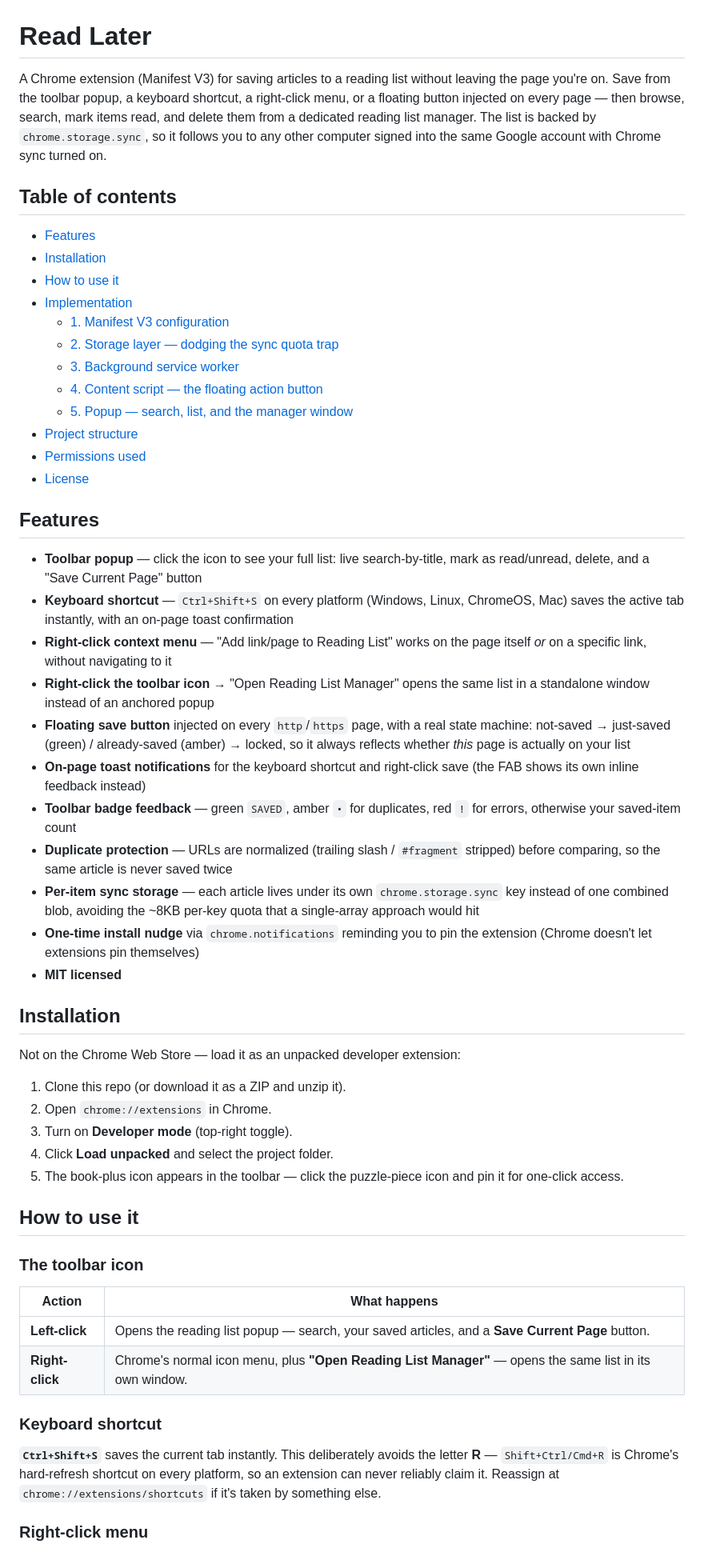
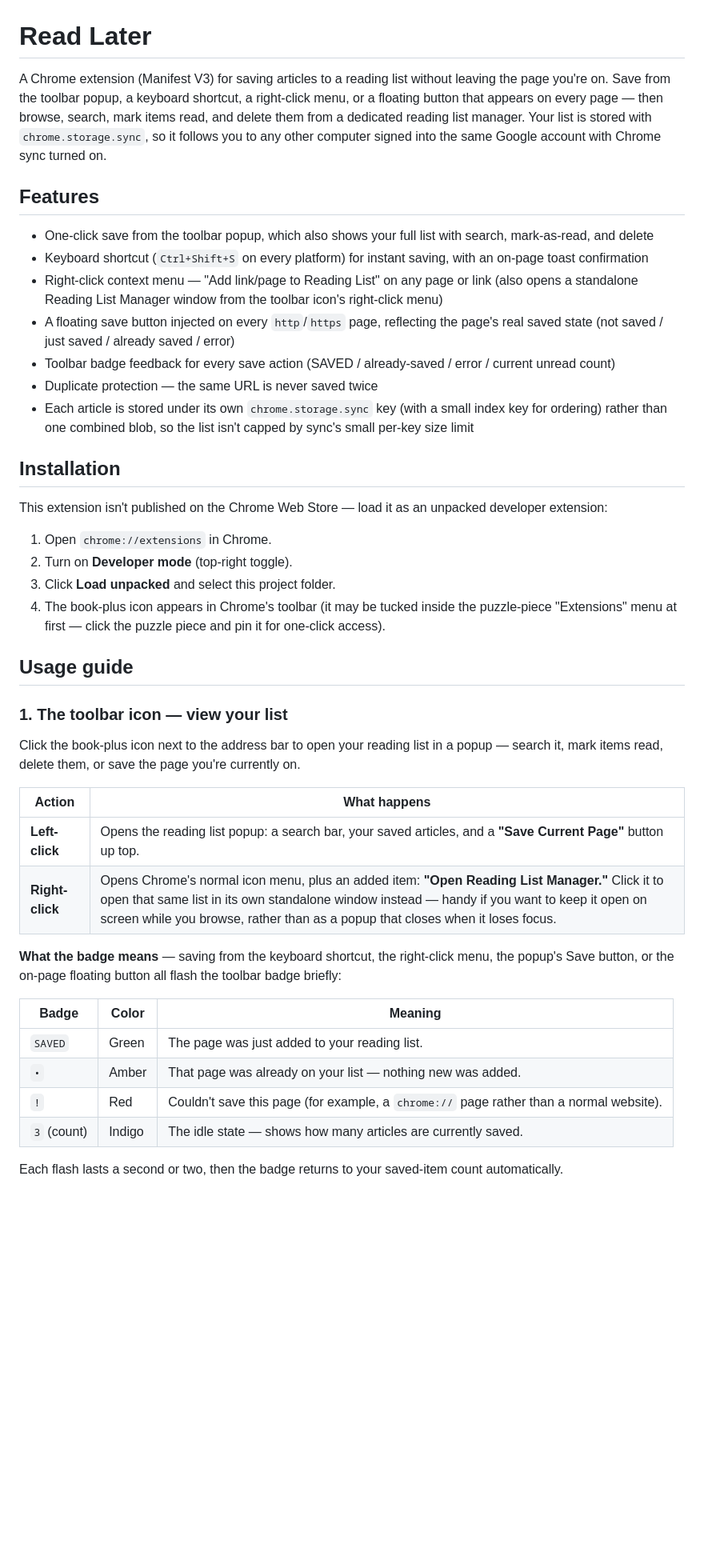
Before and after one commit to karanchanglani/reading-list-extension, a Markdown page: README.md, the part around one of its changes. Shown at 80% size. GitHub-like rendering; blank space fills up the shorter version.

Commit message:
Revert "Expand README with full technical implementation walkthrough"
This reverts commit b3d9fa2066db8ddd80a4d57df5dd8e5d7f271548.

```diff
--- a/README.md
+++ b/README.md
@@ -1,58 +1,45 @@
 # Read Later
 
-A Chrome extension (Manifest V3) for saving articles to a reading list without leaving the page you're on. Save from the toolbar popup, a keyboard shortcut, a right-click menu, or a floating button injected on every page — then browse, search, mark items read, and delete them from a dedicated reading list manager. The list is backed by `chrome.storage.sync`, so it follows you to any other computer signed into the same Google account with Chrome sync turned on.
-
-## Table of contents
-
-- [Features](#features)
-- [Installation](#installation)
-- [How to use it](#how-to-use-it)
-- [Implementation](#implementation)
-  - [1. Manifest V3 configuration](#1-manifest-v3-configuration)
-  - [2. Storage layer — dodging the sync quota trap](#2-storage-layer--dodging-the-sync-quota-trap)
-  - [3. Background service worker](#3-background-service-worker)
-  - [4. Content script — the floating action button](#4-content-script--the-floating-action-button)
-  - [5. Popup — search, list, and the manager window](#5-popup--search-list-and-the-manager-window)
-- [Project structure](#project-structure)
-- [Permissions used](#permissions-used)
-- [License](#license)
+A Chrome extension (Manifest V3) for saving articles to a reading list without leaving the page you're on. Save from the toolbar popup, a keyboard shortcut, a right-click menu, or a floating button that appears on every page — then browse, search, mark items read, and delete them from a dedicated reading list manager. Your list is stored with `chrome.storage.sync`, so it follows you to any other computer signed into the same Google account with Chrome sync turned on.
 
 ## Features
 
-- **Toolbar popup** — click the icon to see your full list: live search-by-title, mark as read/unread, delete, and a "Save Current Page" button
-- **Keyboard shortcut** — `Ctrl+Shift+S` on every platform (Windows, Linux, ChromeOS, Mac) saves the active tab instantly, with an on-page toast confirmation
-- **Right-click context menu** — "Add link/page to Reading List" works on the page itself *or* on a specific link, without navigating to it
-- **Right-click the toolbar icon** → "Open Reading List Manager" opens the same list in a standalone window instead of an anchored popup
-- **Floating save button** injected on every `http`/`https` page, with a real state machine: not-saved → just-saved (green) / already-saved (amber) → locked, so it always reflects whether *this* page is actually on your list
-- **On-page toast notifications** for the keyboard shortcut and right-click save (the FAB shows its own inline feedback instead)
-- **Toolbar badge feedback** — green `SAVED`, amber `•` for duplicates, red `!` for errors, otherwise your saved-item count
-- **Duplicate protection** — URLs are normalized (trailing slash / `#fragment` stripped) before comparing, so the same article is never saved twice
-- **Per-item sync storage** — each article lives under its own `chrome.storage.sync` key instead of one combined blob, avoiding the ~8KB per-key quota that a single-array approach would hit
-- **One-time install nudge** via `chrome.notifications` reminding you to pin the extension (Chrome doesn't let extensions pin themselves)
-- **MIT licensed**
+- One-click save from the toolbar popup, which also shows your full list with search, mark-as-read, and delete
+- Keyboard shortcut (`Ctrl+Shift+S` on every platform) for instant saving, with an on-page toast confirmation
+- Right-click context menu — "Add link/page to Reading List" on any page or link (also opens a standalone Reading List Manager window from the toolbar icon's right-click menu)
+- A floating save button injected on every `http`/`https` page, reflecting the page's real saved state (not saved / just saved / already saved / error)
+- Toolbar badge feedback for every save action (SAVED / already-saved / error / current unread count)
+- Duplicate protection — the same URL is never saved twice
+- Each article is stored under its own `chrome.storage.sync` key (with a small index key for ordering) rather than one combined blob, so the list isn't capped by sync's small per-key size limit
 
 ## Installation
 
-Not on the Chrome Web Store — load it as an unpacked developer extension:
+This extension isn't published on the Chrome Web Store — load it as an unpacked developer extension:
 
-1. Clone this repo (or download it as a ZIP and unzip it).
-2. Open `chrome://extensions` in Chrome.
-3. Turn on **Developer mode** (top-right toggle).
-4. Click **Load unpacked** and select the project folder.
-5. The book-plus icon appears in the toolbar — click the puzzle-piece icon and pin it for one-click access.
+1. Open `chrome://extensions` in Chrome.
+2. Turn on **Developer mode** (top-right toggle).
+3. Click **Load unpacked** and select this project folder.
+4. The book-plus icon appears in Chrome's toolbar (it may be tucked inside the puzzle-piece "Extensions" menu at first — click the puzzle piece and pin it for one-click access).
 
-## How to use it
+## Usage guide
 
-### The toolbar icon
+### 1. The toolbar icon — view your list
+
+Click the book-plus icon next to the address bar to open your reading list in a popup — search it, mark items read, delete them, or save the page you're currently on.
 
 | Action | What happens |
 |---|---|
-| **Left-click** | Opens the reading list popup — search, your saved articles, and a **Save Current Page** button. |
-| **Right-click** | Chrome's normal icon menu, plus **"Open Reading List Manager"** — opens the same list in its own window. |
+| **Left-click** | Opens the reading list popup: a search bar, your saved articles, and a **"Save Current Page"** button up top. |
+| **Right-click** | Opens Chrome's normal icon menu, plus an added item: **"Open Reading List Manager."** Click it to open that same list in its own standalone window instead — handy if you want to keep it open on screen while you browse, rather than as a popup that closes when it loses focus. |
 
-### Keyboard shortcut
+**What the badge means** — saving from the keyboard shortcut, the right-click menu, the popup's Save button, or the on-page floating button all flash the toolbar badge briefly:
 
-**`Ctrl+Shift+S`** saves the current tab instantly. This deliberately avoids the letter **R** — `Shift+Ctrl/Cmd+R` is Chrome's hard-refresh shortcut on every platform, so an extension can never reliably claim it. Reassign at `chrome://extensions/shortcuts` if it's taken by something else.
+| Badge | Color | Meaning |
+|---|---|---|
+| `SAVED` | Green | The page was just added to your reading list. |
+| `•` | Amber | That page was already on your list — nothing new was added. |
+| `!` | Red | Couldn't save this page (for example, a `chrome://` page rather than a normal website). |
+| `3` (count) | Indigo | The idle state — shows how many articles are currently saved. |
 
-### Right-click menu
+Each flash lasts a second or two, then the badge returns to your saved-item count automatically.
 
```
Also changed, not shown: other parts of README.md (+75 -277 lines).
